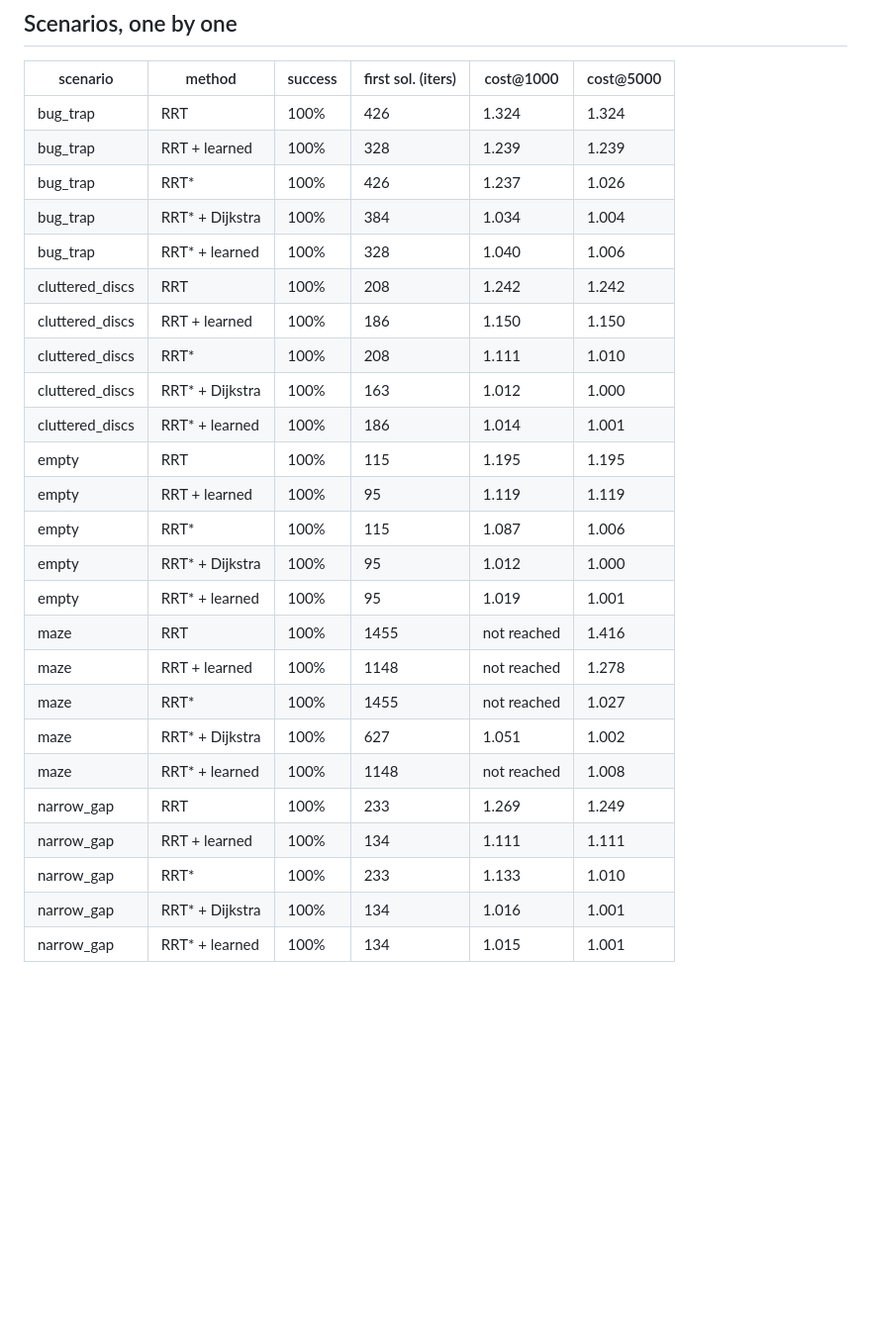
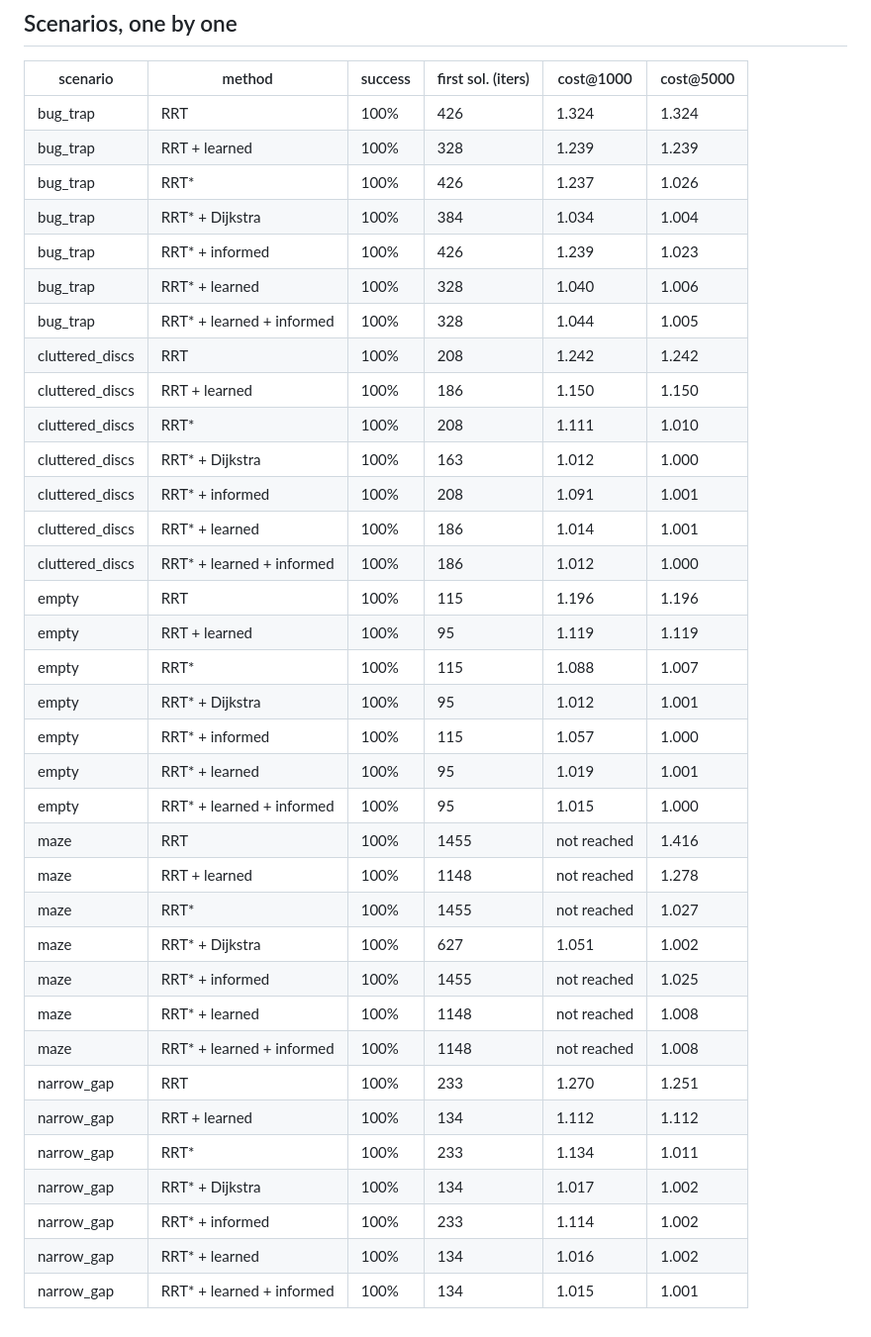
Before and after one commit to tannishthgupta/learned-motion-planning, a Markdown page: results/learned/eval_summary.md, the part around one of its changes. Shown at 99% size. GitHub-like rendering; blank space fills up the shorter version.

```diff
--- a/results/learned/eval_summary.md
+++ b/results/learned/eval_summary.md
@@ -61,24 +91,34 @@ One pair per problem (median over seeds). Wilcoxon signed-rank, two-sided.
 | bug_trap | RRT + learned | 100% | 328 | 1.239 | 1.239 |
 | bug_trap | RRT* | 100% | 426 | 1.237 | 1.026 |
 | bug_trap | RRT* + Dijkstra | 100% | 384 | 1.034 | 1.004 |
+| bug_trap | RRT* + informed | 100% | 426 | 1.239 | 1.023 |
 | bug_trap | RRT* + learned | 100% | 328 | 1.040 | 1.006 |
+| bug_trap | RRT* + learned + informed | 100% | 328 | 1.044 | 1.005 |
 | cluttered_discs | RRT | 100% | 208 | 1.242 | 1.242 |
 | cluttered_discs | RRT + learned | 100% | 186 | 1.150 | 1.150 |
 | cluttered_discs | RRT* | 100% | 208 | 1.111 | 1.010 |
 | cluttered_discs | RRT* + Dijkstra | 100% | 163 | 1.012 | 1.000 |
+| cluttered_discs | RRT* + informed | 100% | 208 | 1.091 | 1.001 |
 | cluttered_discs | RRT* + learned | 100% | 186 | 1.014 | 1.001 |
-| empty | RRT | 100% | 115 | 1.195 | 1.195 |
+| cluttered_discs | RRT* + learned + informed | 100% | 186 | 1.012 | 1.000 |
+| empty | RRT | 100% | 115 | 1.196 | 1.196 |
 | empty | RRT + learned | 100% | 95 | 1.119 | 1.119 |
-| empty | RRT* | 100% | 115 | 1.087 | 1.006 |
-| empty | RRT* + Dijkstra | 100% | 95 | 1.012 | 1.000 |
+| empty | RRT* | 100% | 115 | 1.088 | 1.007 |
+| empty | RRT* + Dijkstra | 100% | 95 | 1.012 | 1.001 |
+| empty | RRT* + informed | 100% | 115 | 1.057 | 1.000 |
 | empty | RRT* + learned | 100% | 95 | 1.019 | 1.001 |
+| empty | RRT* + learned + informed | 100% | 95 | 1.015 | 1.000 |
 | maze | RRT | 100% | 1455 | not reached | 1.416 |
 | maze | RRT + learned | 100% | 1148 | not reached | 1.278 |
 | maze | RRT* | 100% | 1455 | not reached | 1.027 |
 | maze | RRT* + Dijkstra | 100% | 627 | 1.051 | 1.002 |
+| maze | RRT* + informed | 100% | 1455 | not reached | 1.025 |
 | maze | RRT* + learned | 100% | 1148 | not reached | 1.008 |
-| narrow_gap | RRT | 100% | 233 | 1.269 | 1.249 |
-| narrow_gap | RRT + learned | 100% | 134 | 1.111 | 1.111 |
-| narrow_gap | RRT* | 100% | 233 | 1.133 | 1.010 |
-| narrow_gap | RRT* + Dijkstra | 100% | 134 | 1.016 | 1.001 |
-| narrow_gap | RRT* + learned | 100% | 134 | 1.015 | 1.001 |
+| maze | RRT* + learned + informed | 100% | 1148 | not reached | 1.008 |
+| narrow_gap | RRT | 100% | 233 | 1.270 | 1.251 |
+| narrow_gap | RRT + learned | 100% | 134 | 1.112 | 1.112 |
+| narrow_gap | RRT* | 100% | 233 | 1.134 | 1.011 |
+| narrow_gap | RRT* + Dijkstra | 100% | 134 | 1.017 | 1.002 |
+| narrow_gap | RRT* + informed | 100% | 233 | 1.114 | 1.002 |
+| narrow_gap | RRT* + learned | 100% | 134 | 1.016 | 1.002 |
+| narrow_gap | RRT* + learned + informed | 100% | 134 | 1.015 | 1.001 |
```
Also changed, not shown: other parts of results/learned/eval_summary.md (+46 -16 lines), README.md (+36 -18 lines), results/learned/learned_convergence.png, 9 other files.
